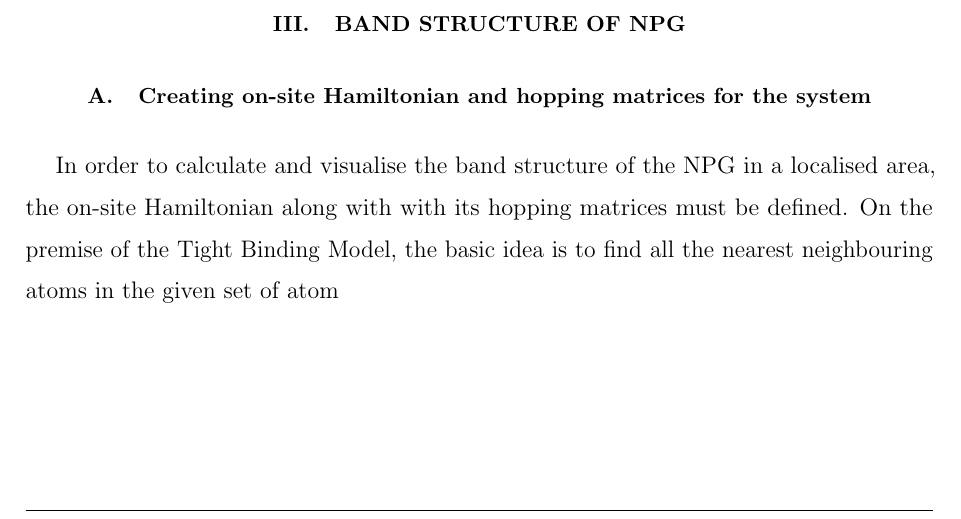
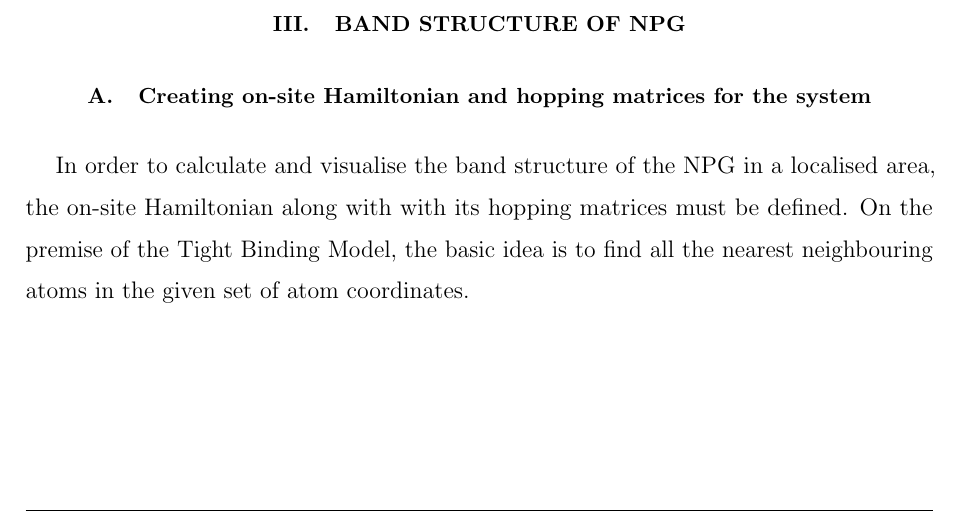
Before and after one commit to rwiuff/QuantumTransport, a LaTeX paper (Main.tex, which reads sections/Bandstructures.tex): part of page 6 of 10, cut so that both start at the same text. Compiled offline with pdfLaTeX.

Commit message:
Update on Overleaf.

```diff
--- a/sections/Bandstructures.tex
+++ b/sections/Bandstructures.tex
@@ -1,2 +1,2 @@
 \subsection{Creating on-site Hamiltonian and hopping matrices for the system}
-In order to calculate and visualise the band structure of the NPG in a localised area, the on-site Hamiltonian along with with its hopping matrices must be defined. On the premise of the Tight Binding Model, the basic idea is to find all the nearest neighbouring atoms in the given set of atom
+In order to calculate and visualise the band structure of the NPG in a localised area, the on-site Hamiltonian along with with its hopping matrices must be defined. On the premise of the Tight Binding Model, the basic idea is to find all the nearest neighbouring atoms in the given set of atom coordinates.
```
